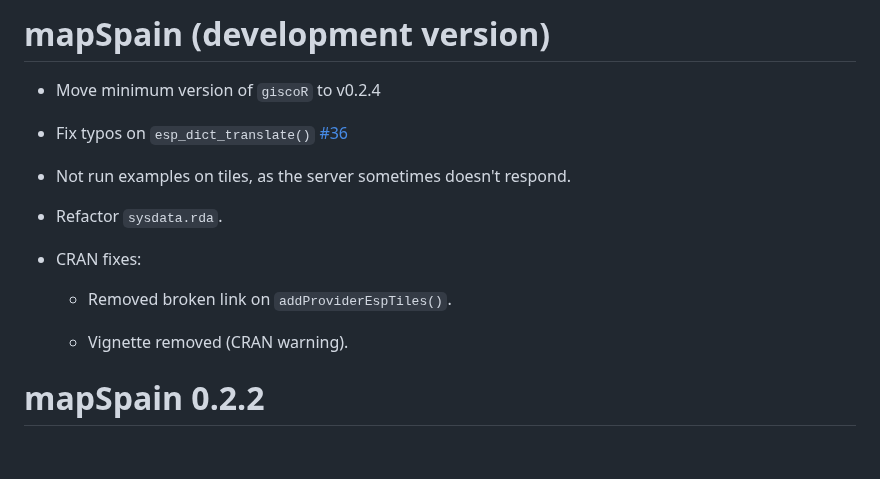
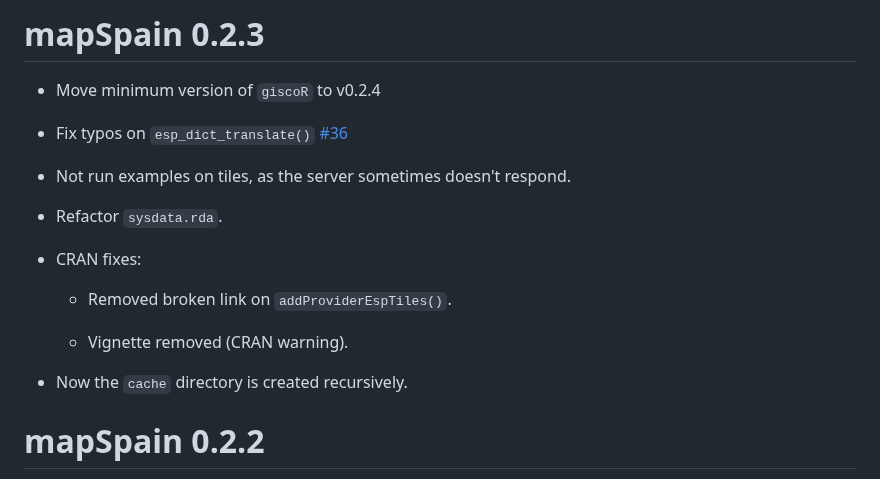
Before and after one commit to rOpenSpain/mapSpain, a Markdown page: NEWS.md, the part around the change. Drawn GitHub-style; blank space fills up the shorter version.

Commit message:
CRAN submission

```diff
--- a/NEWS.md
+++ b/NEWS.md
@@ -1,4 +1,4 @@
-# mapSpain (development version)
+# mapSpain 0.2.3
 
 -   Move minimum version of `giscoR` to v0.2.4
 
@@ -13,6 +13,8 @@
     -   Removed broken link on `addProviderEspTiles()`.
 
     -   Vignette removed (CRAN warning).
+
+-   Now the `cache` directory is created recursively.
 
 # mapSpain 0.2.2
 
```
Also changed, not shown: img/README-static-1.png, 2 other files.
